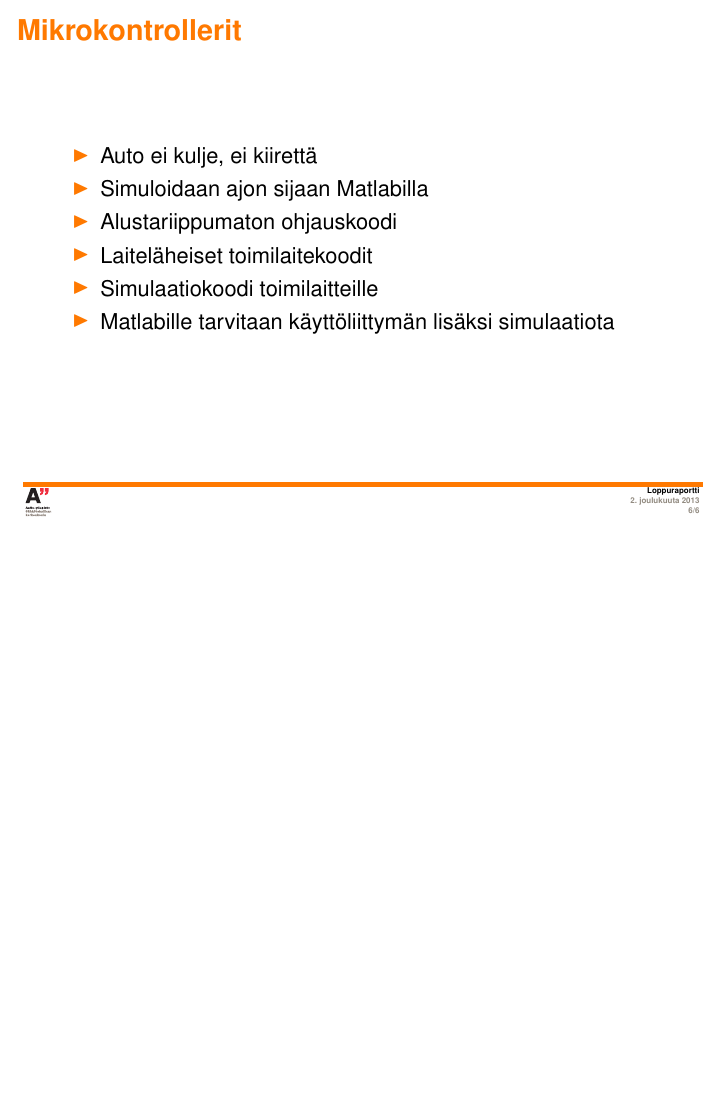
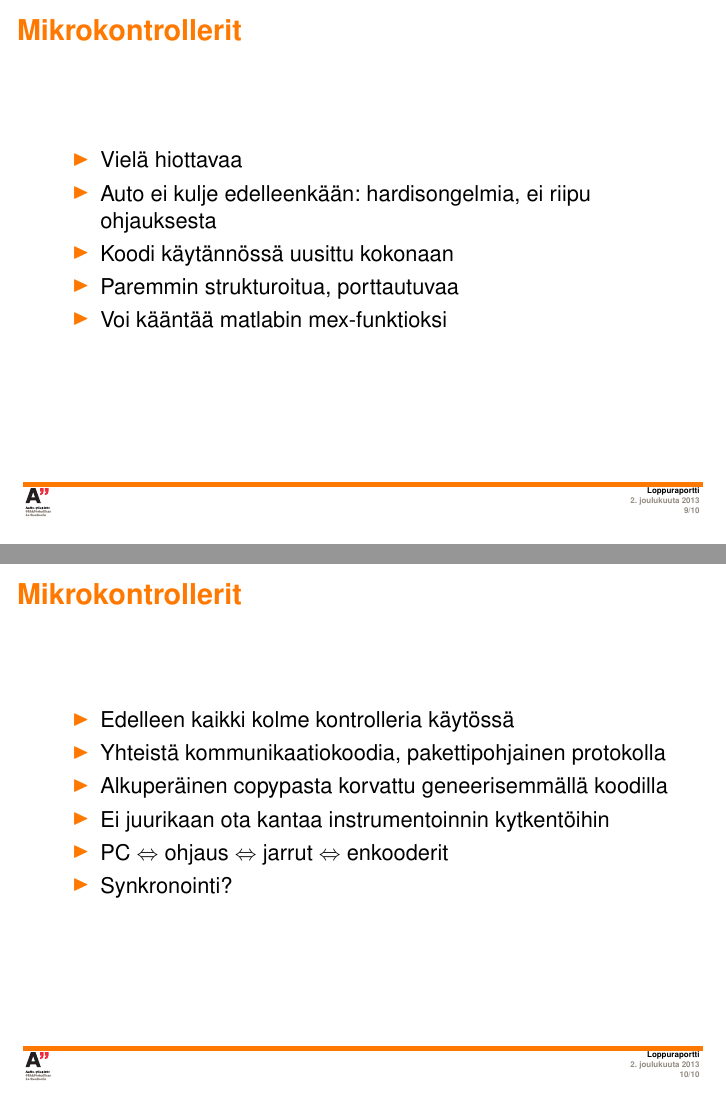
Before and after one commit to sooda/aasiauto, LaTeX slides (docs/final_presentaatio/loppuraportti.tex): page 6 of 6 before the commit and pages 9 and 10 of 10 after it, the two joined at a grey line, the shorter picture padded with empty space. Compiled offline with pdfLaTeX; the source files are stored in an older character set and shown here as Unicode.

Commit message:
loppuraporttiin mikrokontrolleriosuutta

```diff
--- a/docs/final_presentaatio/loppuraportti.tex
+++ b/docs/final_presentaatio/loppuraportti.tex
@@ -76,21 +99,27 @@ Toni Liski, Konsta Hölttä, Lasse Kortetjärvi
 %%%%%%%%%%%%%%%%%%%%%%%%%%%%%%%%%%%%%%%%%%%%%%%%%%%%%%%%%%%%%%%%%%%%%%%%%%%%%%%%%%%%%%%%%%%%%
 
 \begin{frame}{Mikrokontrollerit}
+\begin{itemize}
+\item Vielä hiottavaa
+\item Auto ei kulje edelleenkään: hardisongelmia, ei riipu ohjauksesta
+\item Koodi käytännössä uusittu kokonaan
+\item Paremmin strukturoitua, porttautuvaa
+\item Voi kääntää matlabin mex-funktioksi
+\end{itemize}
+\end{frame}
 
+\begin{frame}{Mikrokontrollerit}
 \begin{itemize}
-\item Auto ei kulje, ei kiirettä
-\item Simuloidaan ajon sijaan Matlabilla
-\item Alustariippumaton ohjauskoodi
-\item Laiteläheiset toimilaitekoodit
-\item Simulaatiokoodi toimilaitteille
-\item Matlabille tarvitaan käyttöliittymän lisäksi simulaatiota
+\item Edelleen kaikki kolme kontrolleria käytössä
+\item Yhteistä kommunikaatiokoodia, pakettipohjainen protokolla
+\item Alkuperäinen copypasta korvattu geneerisemmällä koodilla
+\item Ei juurikaan ota kantaa instrumentoinnin kytkentöihin
+\item PC $\Leftrightarrow$ ohjaus $\Leftrightarrow$ jarrut $\Leftrightarrow$ enkooderit
+\item Synkronointi?
 \end{itemize}
-
 \end{frame}
 
 %%%%%%%%%%%%%%%%%%%%%%%%%%%%%%%%%%%%%%%%%%%%%%%%%%%%%%%%%%%%%%%%%%%%%%%%%%%%%%%%%%%%%%%%%%%%%
 
 
-
-
 \end{document}
```
Also changed, not shown: docs/final_presentaatio/loppuraportti.pdf, docs/final_presentaatio/loppuraportti.tex (33 more changed lines).
